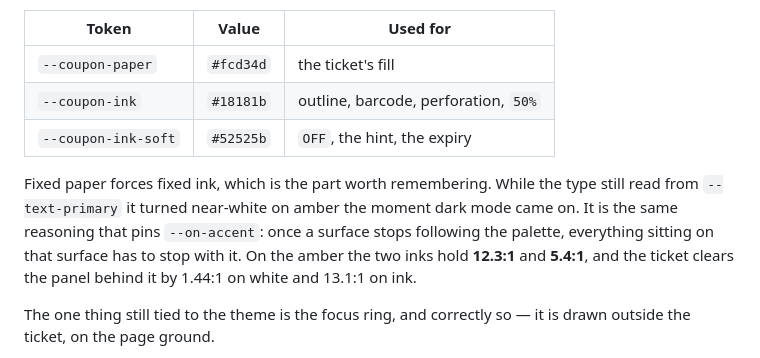
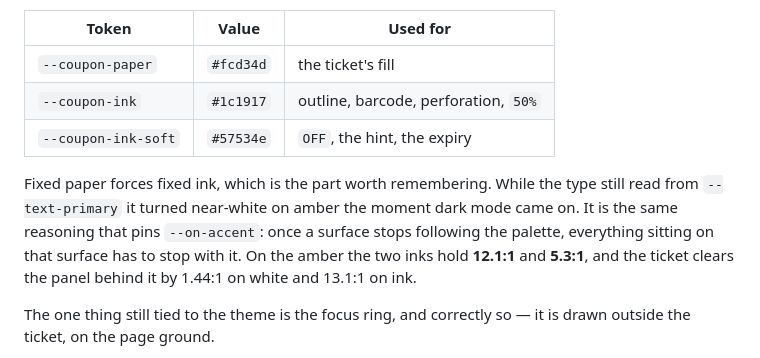
Before and after one commit to stickersboyid-dotcom/putranugra.github.io, a Markdown page: README.md, the part around one of its changes. GitHub-like rendering.

```diff
--- a/README.md
+++ b/README.md
@@ -406,14 +427,14 @@ and are never redefined:
 | Token | Value | Used for |
 | --- | --- | --- |
 | `--coupon-paper` | `#fcd34d` | the ticket's fill |
-| `--coupon-ink` | `#18181b` | outline, barcode, perforation, `50%` |
-| `--coupon-ink-soft` | `#52525b` | `OFF`, the hint, the expiry |
+| `--coupon-ink` | `#1c1917` | outline, barcode, perforation, `50%` |
+| `--coupon-ink-soft` | `#57534e` | `OFF`, the hint, the expiry |
 
 Fixed paper forces fixed ink, which is the part worth remembering. While the
 type still read from `--text-primary` it turned near-white on amber the moment
 dark mode came on. It is the same reasoning that pins `--on-accent`: once a
 surface stops following the palette, everything sitting on that surface has to
-stop with it. On the amber the two inks hold **12.3:1** and **5.4:1**, and the
+stop with it. On the amber the two inks hold **12.1:1** and **5.3:1**, and the
 ticket clears the panel behind it by 1.44:1 on white and 13.1:1 on ink.
 
 The one thing still tied to the theme is the focus ring, and correctly so — it
```
Also changed, not shown: other parts of README.md (+42 -21 lines).
